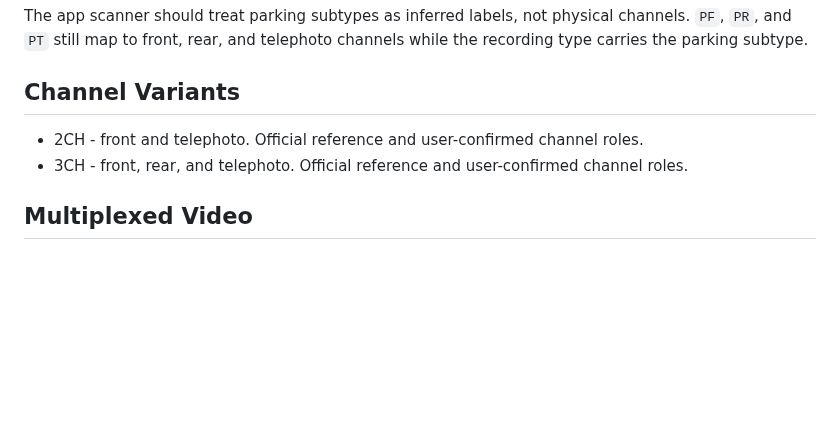
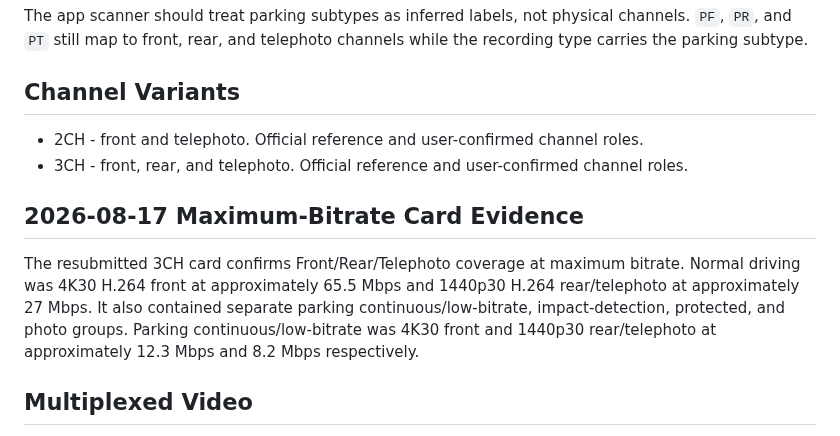
Before and after one commit to vortexopenclaw/dashcam-offloader, a Markdown page: docs/card-profiles/viofo-a329t.md, the part around the change. Rendered like a GitHub page; blank space fills up the shorter version.

Commit message:
Document submitted A329 scan evidence

```diff
--- a/docs/card-profiles/viofo-a329t.md
+++ b/docs/card-profiles/viofo-a329t.md
@@ -53,6 +53,15 @@ The app scanner should treat parking subtypes as inferred labels, not physical c
 - 2CH - front and telephoto. Official reference and user-confirmed channel roles.
 - 3CH - front, rear, and telephoto. Official reference and user-confirmed channel roles.
 
+## 2026-08-17 Maximum-Bitrate Card Evidence
+
+The resubmitted 3CH card confirms Front/Rear/Telephoto coverage at maximum
+bitrate. Normal driving was 4K30 H.264 front at approximately 65.5 Mbps and
+1440p30 H.264 rear/telephoto at approximately 27 Mbps. It also contained
+separate parking continuous/low-bitrate, impact-detection, protected, and
+photo groups. Parking continuous/low-bitrate was 4K30 front and 1440p30
+rear/telephoto at approximately 12.3 Mbps and 8.2 Mbps respectively.
+
 ## Multiplexed Video
 
 Official VIOFO A329T pages describe Multiplex Video as combining selected camera views, including the telephoto camera, into a single split-screen file.
```
Also changed, not shown: docs/card-profiles/viofo-a329s.md (+6 -0 lines).
